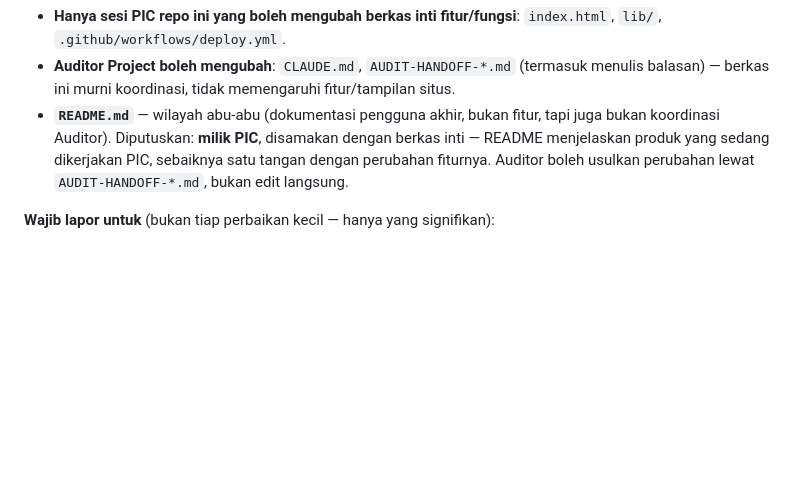
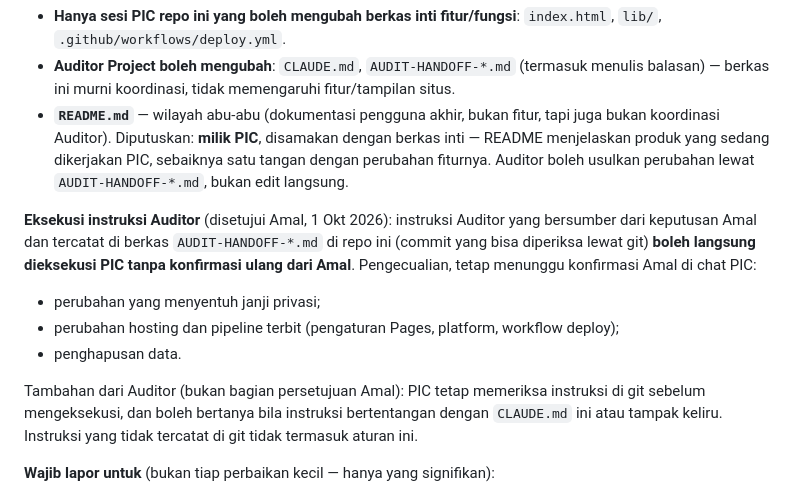
Before and after one commit to reconciler/bikin-cv-taaruf, a Markdown page: CLAUDE.md, the part around the change. Rendered like a GitHub page; blank space fills up the shorter version.

Commit message:
Tambah aturan eksekusi instruksi Auditor tanpa konfirmasi ulang (disetujui Amal 1 Okt)
Berlaku untuk instruksi yang bersumber dari keputusan Amal dan tercatat di
AUDIT-HANDOFF-*.md; pengecualian privasi, hosting/pipeline, penghapusan data.

Co-Authored-By: Claude Sonnet 5.5 <noreply@anthropic.com>
Claude-Session: https://claude.ai/code/session_01V7K2gPxpghoLSqB74zsXWV

```diff
--- a/CLAUDE.md
+++ b/CLAUDE.md
@@ -155,6 +155,21 @@ berisiko konflik nyata):
   dikerjakan PIC, sebaiknya satu tangan dengan perubahan fiturnya. Auditor
   boleh usulkan perubahan lewat `AUDIT-HANDOFF-*.md`, bukan edit langsung.
 
+**Eksekusi instruksi Auditor** (disetujui Amal, 1 Okt 2026): instruksi Auditor
+yang bersumber dari keputusan Amal dan tercatat di berkas `AUDIT-HANDOFF-*.md`
+di repo ini (commit yang bisa diperiksa lewat git) **boleh langsung dieksekusi
+PIC tanpa konfirmasi ulang dari Amal**. Pengecualian, tetap menunggu konfirmasi
+Amal di chat PIC:
+- perubahan yang menyentuh janji privasi;
+- perubahan hosting dan pipeline terbit (pengaturan Pages, platform, workflow
+  deploy);
+- penghapusan data.
+
+Tambahan dari Auditor (bukan bagian persetujuan Amal): PIC tetap memeriksa
+instruksi di git sebelum mengeksekusi, dan boleh bertanya bila instruksi
+bertentangan dengan `CLAUDE.md` ini atau tampak keliru. Instruksi yang tidak
+tercatat di git tidak termasuk aturan ini.
+
 **Wajib lapor untuk** (bukan tiap perbaikan kecil — hanya yang signifikan):
 - Perubahan struktur/skema field form yang besar (bukan sekadar tambah
   satu field), perubahan versi (`v7` → berikutnya)
```
